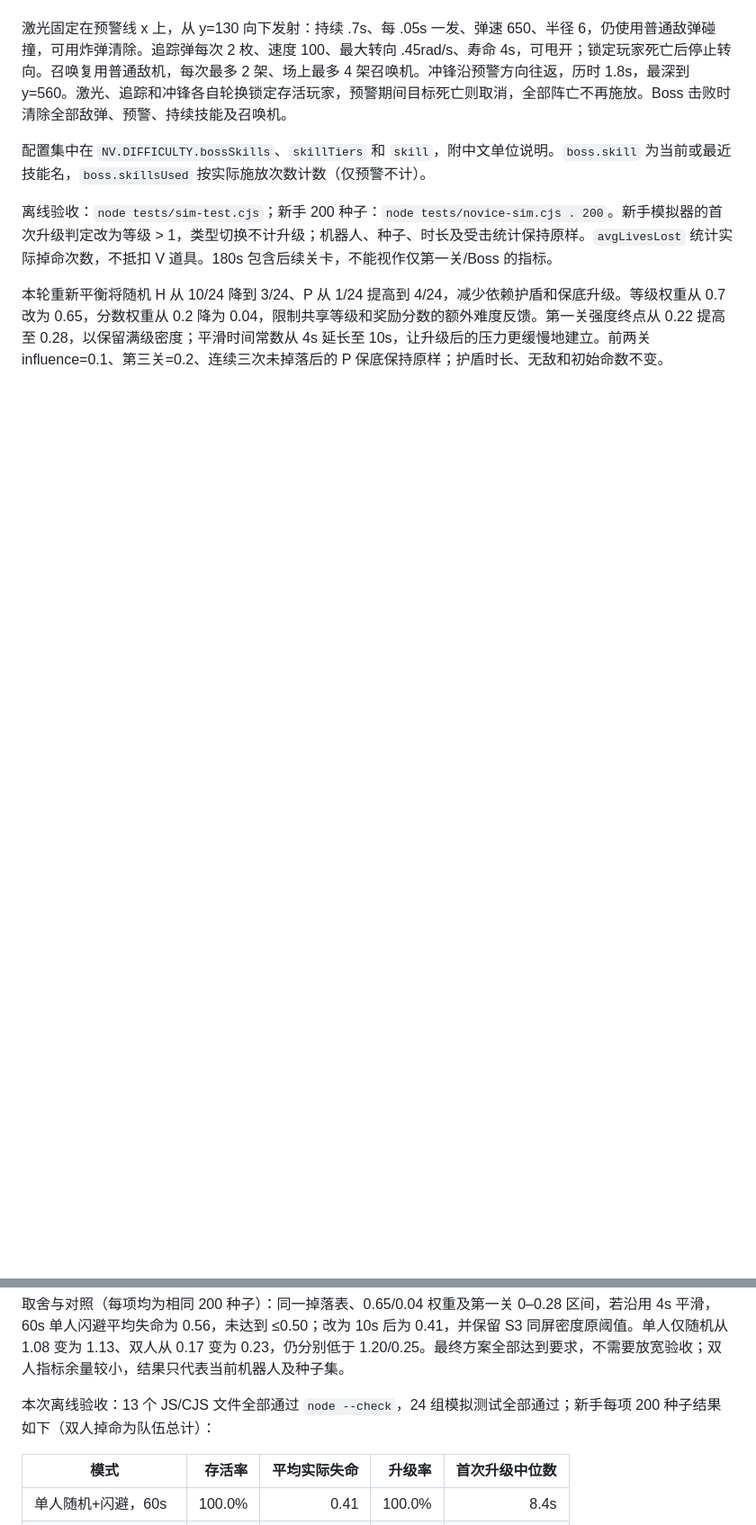
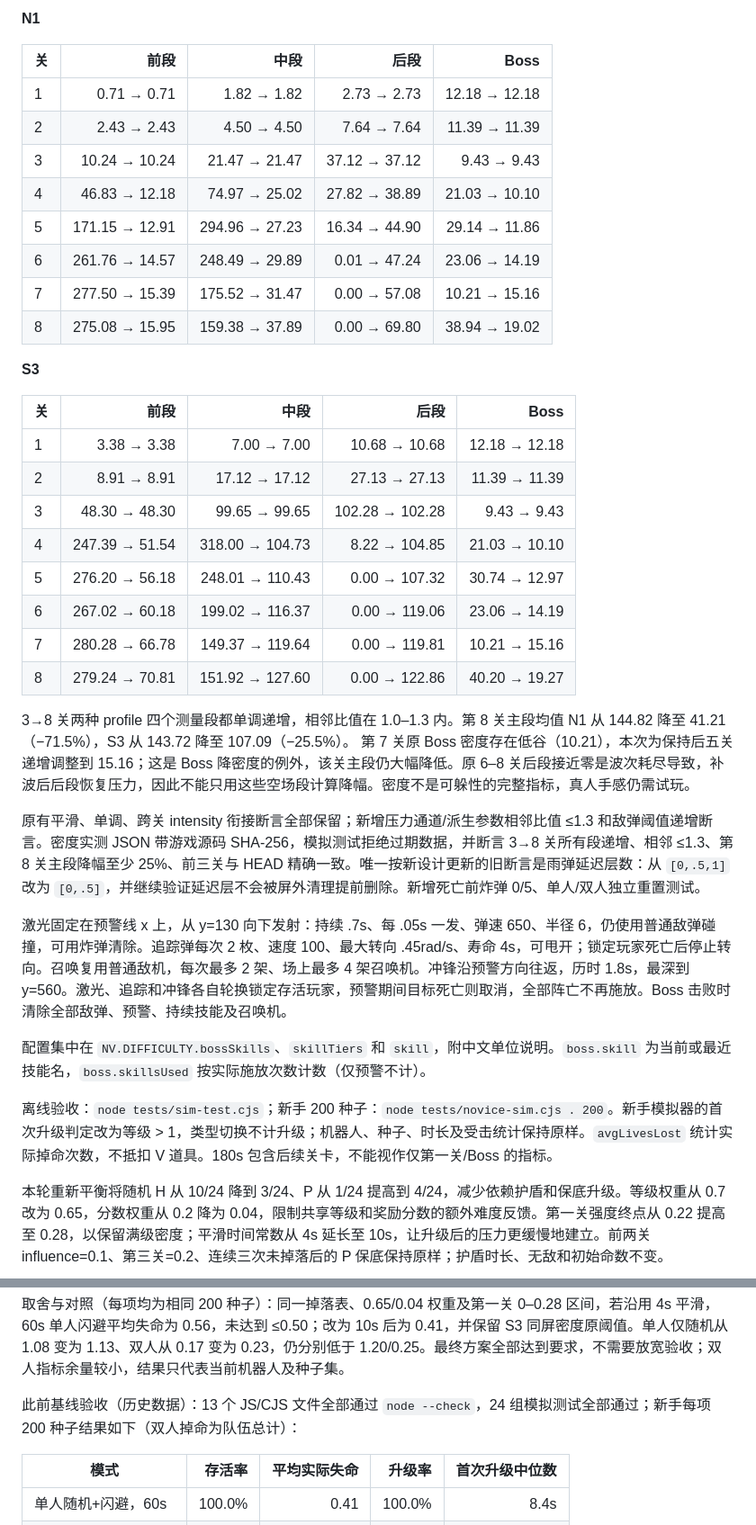
Before and after one commit to waynenb/shmup-game, a Markdown page: README.md, 2 parts joined by grey strips. Shown at 90% size. Rendered like a GitHub page; blank space fills up the shorter version.

```diff
--- a/README.md
+++ b/README.md
@@ -66,3 +94,33 @@ Boss 基础血量为 260 / 850 / 1300 / 1550 / 1800 / 2050 / 2300 / 2600，最
+**N1**
+
+| 关 | 前段 | 中段 | 后段 | Boss |
+|---|---:|---:|---:|---:|
+| 1 | 0.71 → 0.71 | 1.82 → 1.82 | 2.73 → 2.73 | 12.18 → 12.18 |
+| 2 | 2.43 → 2.43 | 4.50 → 4.50 | 7.64 → 7.64 | 11.39 → 11.39 |
+| 3 | 10.24 → 10.24 | 21.47 → 21.47 | 37.12 → 37.12 | 9.43 → 9.43 |
+| 4 | 46.83 → 12.18 | 74.97 → 25.02 | 27.82 → 38.89 | 21.03 → 10.10 |
+| 5 | 171.15 → 12.91 | 294.96 → 27.23 | 16.34 → 44.90 | 29.14 → 11.86 |
+| 6 | 261.76 → 14.57 | 248.49 → 29.89 | 0.01 → 47.24 | 23.06 → 14.19 |
+| 7 | 277.50 → 15.39 | 175.52 → 31.47 | 0.00 → 57.08 | 10.21 → 15.16 |
+| 8 | 275.08 → 15.95 | 159.38 → 37.89 | 0.00 → 69.80 | 38.94 → 19.02 |
+
+**S3**
+
+| 关 | 前段 | 中段 | 后段 | Boss |
+|---|---:|---:|---:|---:|
+| 1 | 3.38 → 3.38 | 7.00 → 7.00 | 10.68 → 10.68 | 12.18 → 12.18 |
+| 2 | 8.91 → 8.91 | 17.12 → 17.12 | 27.13 → 27.13 | 11.39 → 11.39 |
+| 3 | 48.30 → 48.30 | 99.65 → 99.65 | 102.28 → 102.28 | 9.43 → 9.43 |
+| 4 | 247.39 → 51.54 | 318.00 → 104.73 | 8.22 → 104.85 | 21.03 → 10.10 |
+| 5 | 276.20 → 56.18 | 248.01 → 110.43 | 0.00 → 107.32 | 30.74 → 12.97 |
+| 6 | 267.02 → 60.18 | 199.02 → 116.37 | 0.00 → 119.06 | 23.06 → 14.19 |
+| 7 | 280.28 → 66.78 | 149.37 → 119.64 | 0.00 → 119.81 | 10.21 → 15.16 |
+| 8 | 279.24 → 70.81 | 151.92 → 127.60 | 0.00 → 122.86 | 40.20 → 19.27 |
+
+3→8 关两种 profile 四个测量段都单调递增，相邻比值在 1.0–1.3 内。第 8 关主段均值 N1 从 144.82 降至 41.21（−71.5%），S3 从 143.72 降至 107.09（−25.5%）。
+第 7 关原 Boss 密度存在低谷（10.21），本次为保持后五关递增调整到 15.16；这是 Boss 降密度的例外，该关主段仍大幅降低。原 6–8 关后段接近零是波次耗尽导致，补波后后段恢复压力，因此不能只用这些空场段计算降幅。密度不是可躲性的完整指标，真人手感仍需试玩。
+
+原有平滑、单调、跨关 intensity 衔接断言全部保留；新增压力通道/派生参数相邻比值 ≤1.3 和敌弹阈值递增断言。密度实测 JSON 带游戏源码 SHA-256，模拟测试拒绝过期数据，并断言 3→8 关所有段递增、相邻 ≤1.3、第 8 关主段降幅至少 25%、前三关与 HEAD 精确一致。唯一按新设计更新的旧断言是雨弹延迟层数：从 `[0,.5,1]` 改为 `[0,.5]`，并继续验证延迟层不会被屏外清理提前删除。新增死亡前炸弹 0/5、单人/双人独立重置测试。
 
 激光固定在预警线 x 上，从 y=130 向下发射：持续 .7s、每 .05s 一发、弹速 650、半径 6，仍使用普通敌弹碰撞，可用炸弹清除。追踪弹每次 2 枚、速度 100、最大转向 .45rad/s、寿命 4s，可甩开；锁定玩家死亡后停止转向。召唤复用普通敌机，每次最多 2 架、场上最多 4 架召唤机。冲锋沿预警方向往返，历时 1.8s，最深到 y=560。激光、追踪和冲锋各自轮换锁定存活玩家，预警期间目标死亡则取消，全部阵亡不再施放。Boss 击败时清除全部敌弹、预警、持续技能及召唤机。
 
@@ -74,7 +132,7 @@ Boss 基础血量为 260 / 850 / 1300 / 1550 / 1800 / 2050 / 2300 / 2600，最
 
 取舍与对照（每项均为相同 200 种子）：同一掉落表、0.65/0.04 权重及第一关 0–0.28 区间，若沿用 4s 平滑，60s 单人闪避平均失命为 0.56，未达到 ≤0.50；改为 10s 后为 0.41，并保留 S3 同屏密度原阈值。单人仅随机从 1.08 变为 1.13、双人从 0.17 变为 0.23，仍分别低于 1.20/0.25。最终方案全部达到要求，不需要放宽验收；双人指标余量较小，结果只代表当前机器人及种子集。
 
-本次离线验收：13 个 JS/CJS 文件全部通过 `node --check`，24 组模拟测试全部通过；新手每项 200 种子结果如下（双人掉命为队伍总计）：
+此前基线验收（历史数据）：13 个 JS/CJS 文件全部通过 `node --check`，24 组模拟测试全部通过；新手每项 200 种子结果如下（双人掉命为队伍总计）：
 
 | 模式 | 存活率 | 平均实际失命 | 升级率 | 首次升级中位数 |
 | --- | ---: | ---: | ---: | ---: |
```
Also changed, not shown: other parts of README.md (+40 -10 lines), screenshots/10_spread3_laser3.png, screenshots/14_stage_clear.png, screenshots/17_boss_stage3.png, 9 other files.
